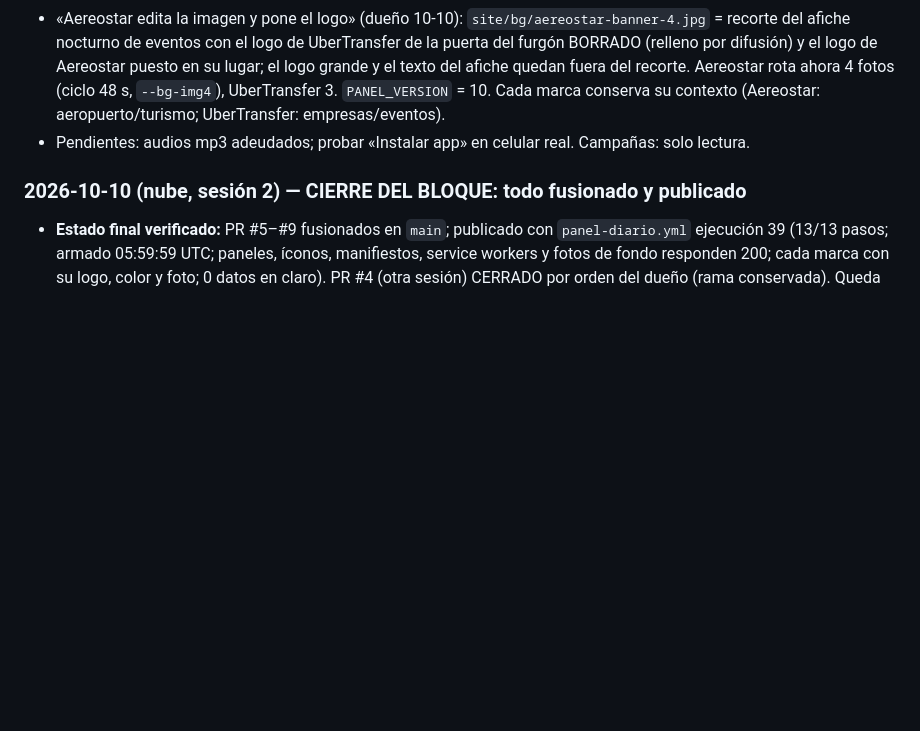
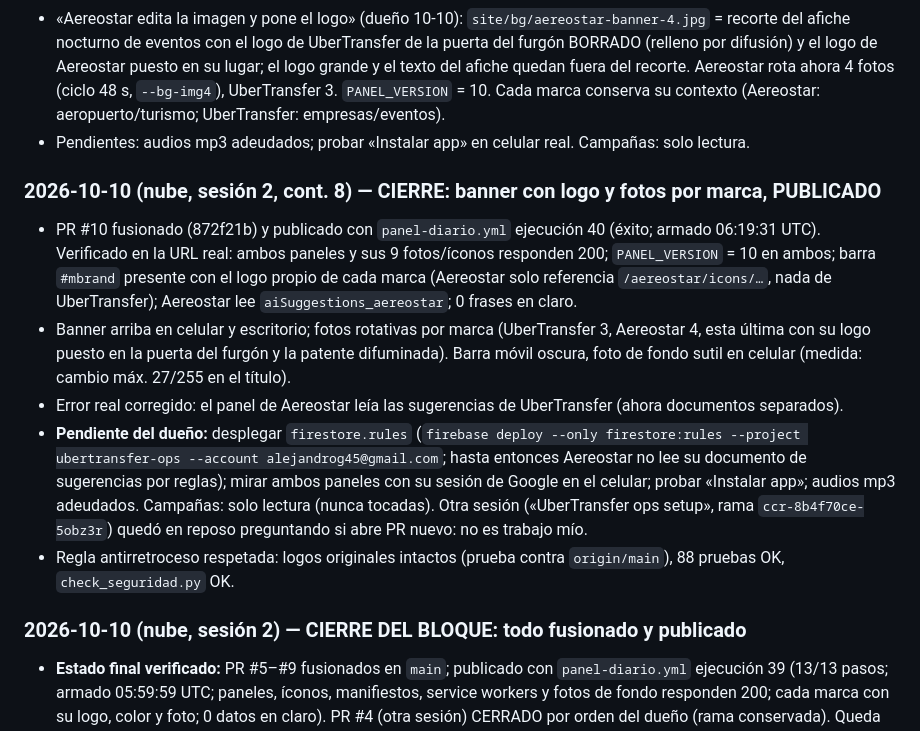
Before and after one commit to alejandrog45-svg/marcas-transporte-ops, a Markdown page: CLAUDE.md, the part around the change. Drawn GitHub-style; blank space fills up the shorter version.

Commit message:
docs: cierre de sesión 10-10 (banner por marca publicado y verificado) (#11)
Claude-Session: https://claude.ai/code/session_01MZvkhLaA4SAxznARD38wve

Co-authored-by: Claude <noreply@anthropic.com>

```diff
--- a/CLAUDE.md
+++ b/CLAUDE.md
@@ -75,6 +75,13 @@ Nada se da por hecho sin haberlo probado. Cero cifras inventadas. Una tarea a la
 - «USA TODO pero con el logo de cada uno» (dueño 10-10, con 8 imágenes): decisión del dueño de usar sus fotos. Los 5 afiches traen el logo de UberTransfer incrustado → NO se usan en Aereostar, y en UberTransfer solo un recorte SIN texto ni caras (furgón y personas de espaldas). El banner `#mbrand` rota 3 fotos por marca (CSS puro, 36 s, `@keyframes mbslide`; `--bg-img`, `--bg-img2`, `--bg-img3` en `UT_BG`/`AE_BG`): UberTransfer = furgón bajo marquesina + Sheraton + recorte del afiche; Aereostar = aeropuerto + furgón blanco de turismo en la nieve (**patente difuminada**, repo público) + paisaje de nieve. Archivos `site/bg/*-banner-2/3.jpg` (≤71 KB). `PANEL_VERSION` = 9. No usados: afiches completos (texto y logo ajeno, estorban la lectura).
 - «Aereostar edita la imagen y pone el logo» (dueño 10-10): `site/bg/aereostar-banner-4.jpg` = recorte del afiche nocturno de eventos con el logo de UberTransfer de la puerta del furgón BORRADO (relleno por difusión) y el logo de Aereostar puesto en su lugar; el logo grande y el texto del afiche quedan fuera del recorte. Aereostar rota ahora 4 fotos (ciclo 48 s, `--bg-img4`), UberTransfer 3. `PANEL_VERSION` = 10. Cada marca conserva su contexto (Aereostar: aeropuerto/turismo; UberTransfer: empresas/eventos).
 - Pendientes: audios mp3 adeudados; probar «Instalar app» en celular real. Campañas: solo lectura.
+
+### 2026-10-10 (nube, sesión 2, cont. 8) — CIERRE: banner con logo y fotos por marca, PUBLICADO
+- PR #10 fusionado (872f21b) y publicado con `panel-diario.yml` ejecución 40 (éxito; armado 06:19:31 UTC). Verificado en la URL real: ambos paneles y sus 9 fotos/íconos responden 200; `PANEL_VERSION` = 10 en ambos; barra `#mbrand` presente con el logo propio de cada marca (Aereostar solo referencia `/aereostar/icons/…`, nada de UberTransfer); Aereostar lee `aiSuggestions_aereostar`; 0 frases en claro.
+- Banner arriba en celular y escritorio; fotos rotativas por marca (UberTransfer 3, Aereostar 4, esta última con su logo puesto en la puerta del furgón y la patente difuminada). Barra móvil oscura, foto de fondo sutil en celular (medida: cambio máx. 27/255 en el título).
+- Error real corregido: el panel de Aereostar leía las sugerencias de UberTransfer (ahora documentos separados).
+- **Pendiente del dueño:** desplegar `firestore.rules` (`firebase deploy --only firestore:rules --project ubertransfer-ops --account alejandrog45@gmail.com`; hasta entonces Aereostar no lee su documento de sugerencias por reglas); mirar ambos paneles con su sesión de Google en el celular; probar «Instalar app»; audios mp3 adeudados. Campañas: solo lectura (nunca tocadas). Otra sesión («UberTransfer ops setup», rama `ccr-8b4f70ce-5obz3r`) quedó en reposo preguntando si abre PR nuevo: no es trabajo mío.
+- Regla antirretroceso respetada: logos originales intactos (prueba contra `origin/main`), 88 pruebas OK, `check_seguridad.py` OK.
 
 ### 2026-10-10 (nube, sesión 2) — CIERRE DEL BLOQUE: todo fusionado y publicado
 - **Estado final verificado:** PR #5–#9 fusionados en `main`; publicado con `panel-diario.yml` ejecución 39 (13/13 pasos; armado 05:59:59 UTC; paneles, íconos, manifiestos, service workers y fotos de fondo responden 200; cada marca con su logo, color y foto; 0 datos en claro). PR #4 (otra sesión) CERRADO por orden del dueño (rama conservada). Queda abierto solo el PR #1 (solo documentación, de otra sesión; no tocar).
```
